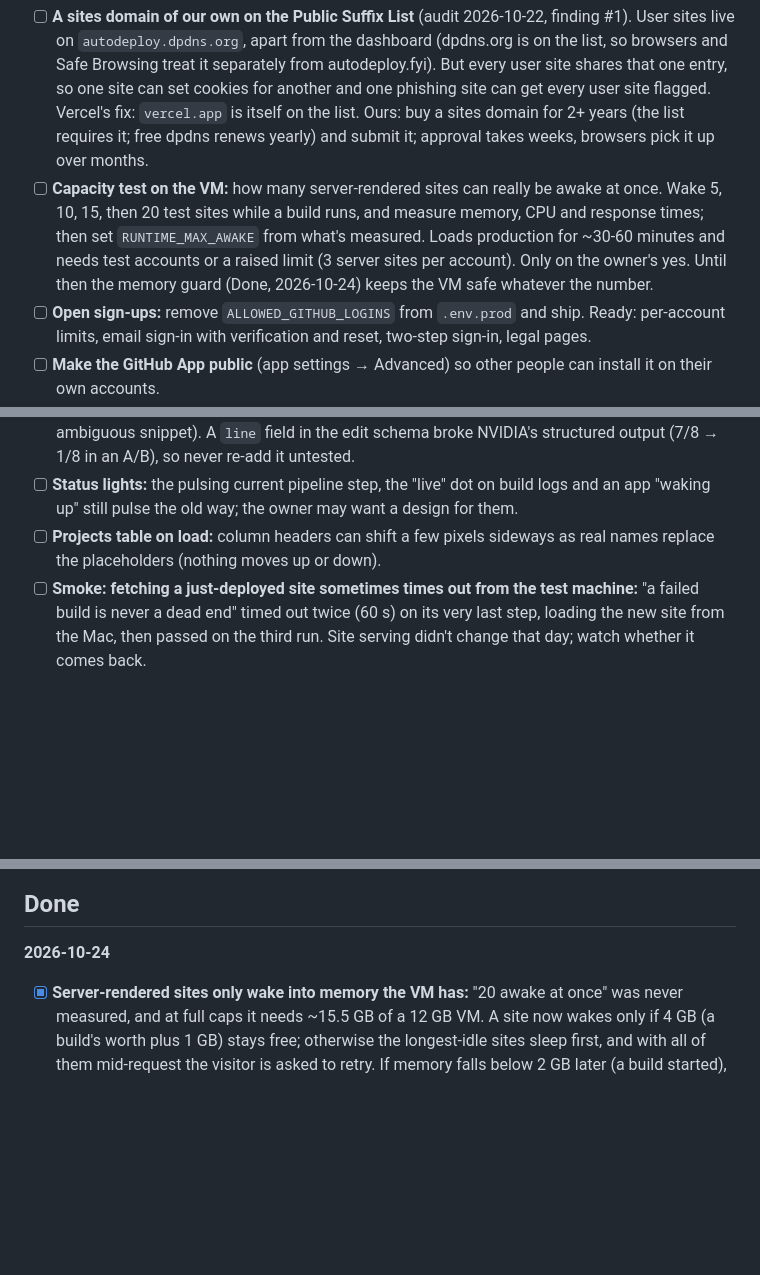
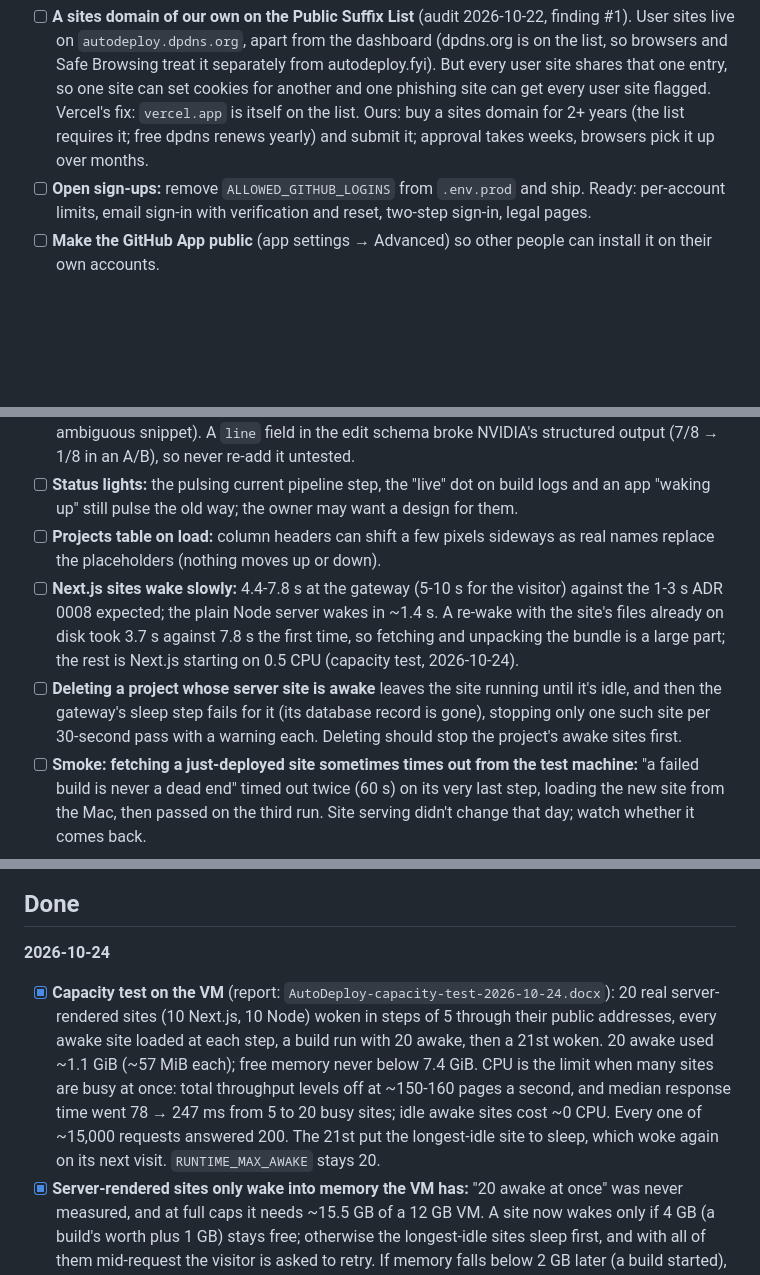
Before and after one commit to Krishna18698/autodeploy-ai, a Markdown page: docs/issues-to-fix.md, 3 parts joined by grey strips. Rendered like a GitHub page; blank space fills up the shorter version.

Commit message:
Issue list: capacity test results, slow Next.js wakes, deleting a project with an awake site

```diff
--- a/docs/issues-to-fix.md
+++ b/docs/issues-to-fix.md
@@ -8,7 +8,6 @@ The owner's order: finish the product first; the last three steps below come
 last, each only on the owner's yes.
 
 - [ ] **A sites domain of our own on the Public Suffix List** (audit 2026-10-22, finding #1). User sites live on `autodeploy.dpdns.org`, apart from the dashboard (dpdns.org is on the list, so browsers and Safe Browsing treat it separately from autodeploy.fyi). But every user site shares that one entry, so one site can set cookies for another and one phishing site can get every user site flagged. Vercel's fix: `vercel.app` is itself on the list. Ours: buy a sites domain for 2+ years (the list requires it; free dpdns renews yearly) and submit it; approval takes weeks, browsers pick it up over months.
-- [ ] **Capacity test on the VM:** how many server-rendered sites can really be awake at once. Wake 5, 10, 15, then 20 test sites while a build runs, and measure memory, CPU and response times; then set `RUNTIME_MAX_AWAKE` from what's measured. Loads production for ~30-60 minutes and needs test accounts or a raised limit (3 server sites per account). Only on the owner's yes. Until then the memory guard (Done, 2026-10-24) keeps the VM safe whatever the number.
 - [ ] **Open sign-ups:** remove `ALLOWED_GITHUB_LOGINS` from `.env.prod` and ship. Ready: per-account limits, email sign-in with verification and reset, two-step sign-in, legal pages.
 - [ ] **Make the GitHub App public** (app settings → Advanced) so other people can install it on their own accounts.
 - [ ] **Make the repository public.**
@@ -22,6 +21,8 @@ last, each only on the owner's yes.
 - [ ] **Audit #21:** the AI repair still fails the JSON trailing-comma case (the model repeats an ambiguous snippet). A `line` field in the edit schema broke NVIDIA's structured output (7/8 → 1/8 in an A/B), so never re-add it untested.
 - [ ] **Status lights:** the pulsing current pipeline step, the "live" dot on build logs and an app "waking up" still pulse the old way; the owner may want a design for them.
 - [ ] **Projects table on load:** column headers can shift a few pixels sideways as real names replace the placeholders (nothing moves up or down).
+- [ ] **Next.js sites wake slowly:** 4.4-7.8 s at the gateway (5-10 s for the visitor) against the 1-3 s ADR 0008 expected; the plain Node server wakes in ~1.4 s. A re-wake with the site's files already on disk took 3.7 s against 7.8 s the first time, so fetching and unpacking the bundle is a large part; the rest is Next.js starting on 0.5 CPU (capacity test, 2026-10-24).
+- [ ] **Deleting a project whose server site is awake** leaves the site running until it's idle, and then the gateway's sleep step fails for it (its database record is gone), stopping only one such site per 30-second pass with a warning each. Deleting should stop the project's awake sites first.
 - [ ] **Smoke: fetching a just-deployed site sometimes times out from the test machine:** "a failed build is never a dead end" timed out twice (60 s) on its very last step, loading the new site from the Mac, then passed on the third run. Site serving didn't change that day; watch whether it comes back.
 
 **Clean-up with a date**
@@ -36,6 +37,7 @@ last, each only on the owner's yes.
 ## Done
 
 **2026-10-24**
+- [x] **Capacity test on the VM** (report: `AutoDeploy-capacity-test-2026-10-24.docx`): 20 real server-rendered sites (10 Next.js, 10 Node) woken in steps of 5 through their public addresses, every awake site loaded at each step, a build run with 20 awake, then a 21st woken. 20 awake used ~1.1 GiB (~57 MiB each); free memory never below 7.4 GiB. CPU is the limit when many sites are busy at once: total throughput levels off at ~150-160 pages a second, and median response time went 78 → 247 ms from 5 to 20 busy sites; idle awake sites cost ~0 CPU. Every one of ~15,000 requests answered 200. The 21st put the longest-idle site to sleep, which woke again on its next visit. `RUNTIME_MAX_AWAKE` stays 20.
 - [x] **Server-rendered sites only wake into memory the VM has:** "20 awake at once" was never measured, and at full caps it needs ~15.5 GB of a 12 GB VM. A site now wakes only if 4 GB (a build's worth plus 1 GB) stays free; otherwise the longest-idle sites sleep first, and with all of them mid-request the visitor is asked to retry. If memory falls below 2 GB later (a build started), idle sites sleep until it recovers. Out of memory, Linux could have killed Postgres and taken everything down; now a site sleeps instead (ADR 0008 amendment).
 - [x] **Tests for the limits nothing checked:** 3 server-rendered projects per account, 60 AI calls a day per account (and the platform's 300), sites sleeping after 15 idle minutes, and the longest-idle site making way at the awake limit. Each test was checked to fail with its limit loosened.
 - [x] **Password hashing raised to OWASP's minimum:** scrypt N=2^15, r=8, p=3 (was p=1, a third of the work per guess for anyone holding a leaked database). Same 32 MiB per check, ~3× the CPU (~160 ms on a Mac). Older hashes still sign in and are re-stored with the new settings at that sign-in; until then, those accounts answer a wrong password a little faster than an unknown email does.
```
